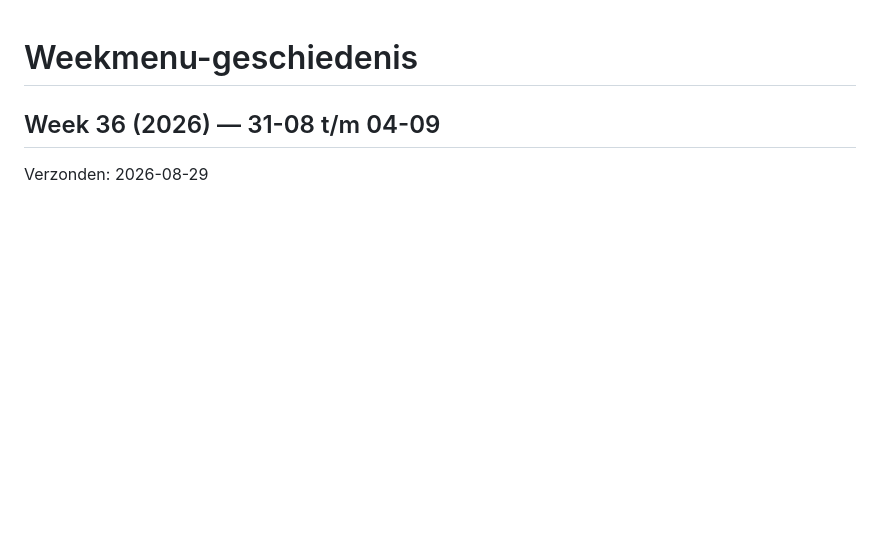
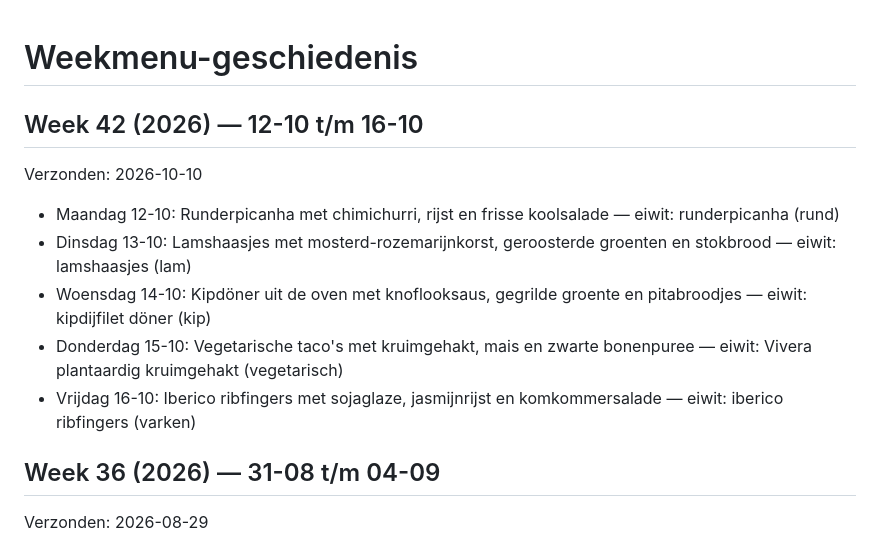
Before and after one commit to jpbriaire/ah-weekmenu-state, a Markdown page: weekmenu-geschiedenis.md, the part around the change. Rendered like a GitHub page; blank space fills up the shorter version.

Commit message:
Weekmenu week 42
Co-Authored-By: Claude Sonnet 5 <noreply@anthropic.com>
Claude-Session: https://claude.ai/code/session_012qCfk4jfuJ64PXXUhrSvpL

```diff
--- a/weekmenu-geschiedenis.md
+++ b/weekmenu-geschiedenis.md
@@ -1,4 +1,13 @@
 # Weekmenu-geschiedenis
+
+## Week 42 (2026) — 12-10 t/m 16-10
+Verzonden: 2026-10-10
+
+- Maandag 12-10: Runderpicanha met chimichurri, rijst en frisse koolsalade — eiwit: runderpicanha (rund)
+- Dinsdag 13-10: Lamshaasjes met mosterd-rozemarijnkorst, geroosterde groenten en stokbrood — eiwit: lamshaasjes (lam)
+- Woensdag 14-10: Kipdöner uit de oven met knoflooksaus, gegrilde groente en pitabroodjes — eiwit: kipdijfilet döner (kip)
+- Donderdag 15-10: Vegetarische taco's met kruimgehakt, mais en zwarte bonenpuree — eiwit: Vivera plantaardig kruimgehakt (vegetarisch)
+- Vrijdag 16-10: Iberico ribfingers met sojaglaze, jasmijnrijst en komkommersalade — eiwit: iberico ribfingers (varken)
 
 ## Week 36 (2026) — 31-08 t/m 04-09
 Verzonden: 2026-08-29
```
